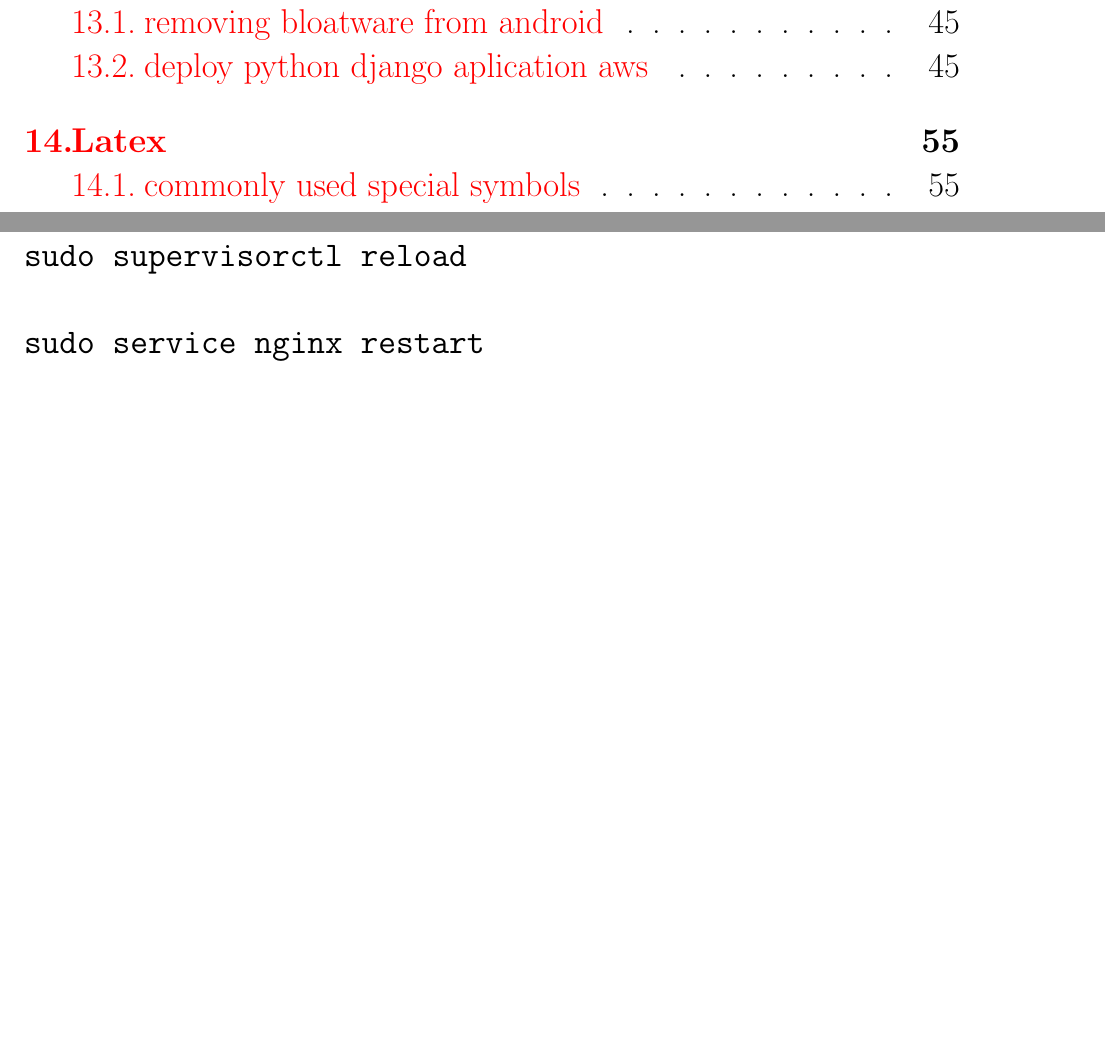
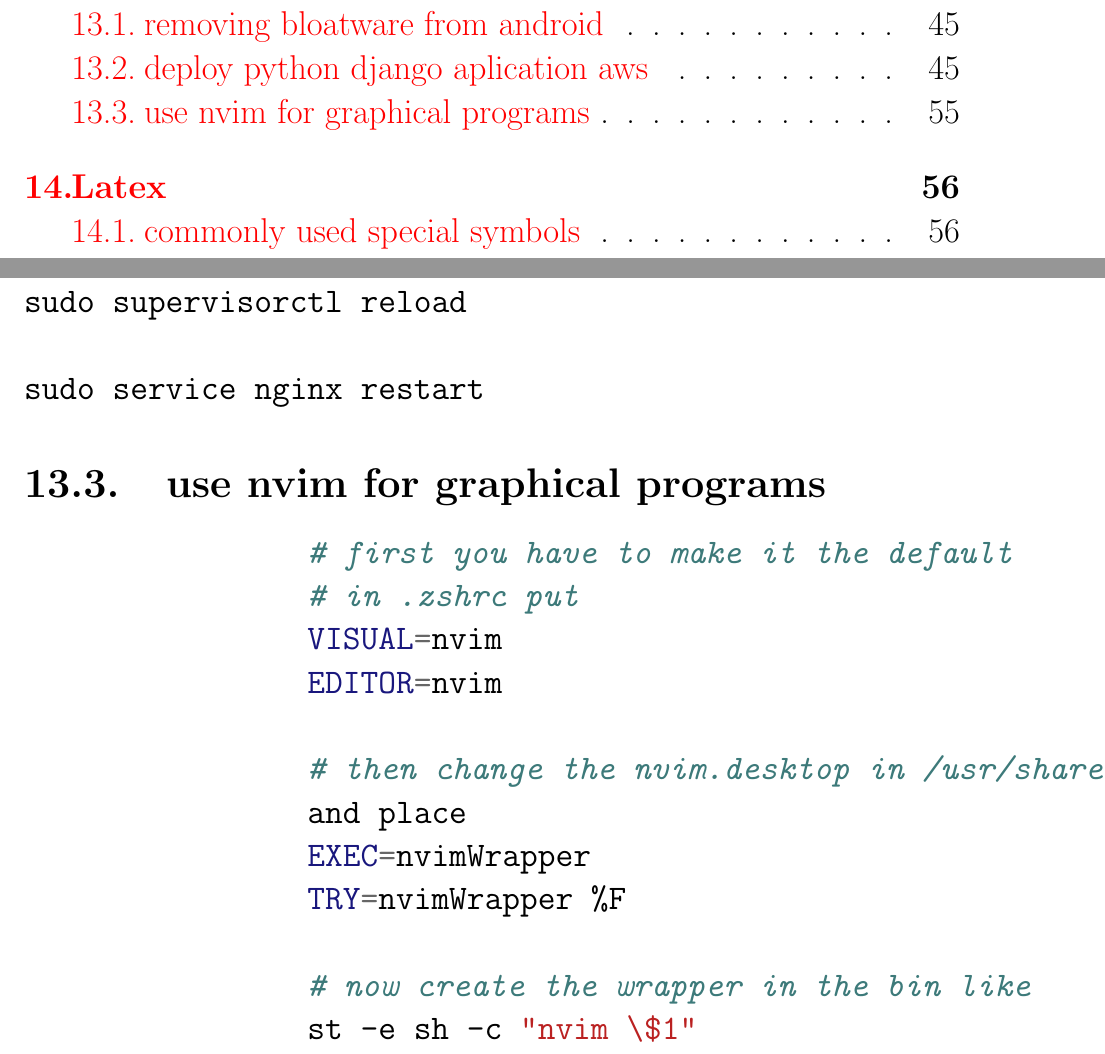
Before and after one commit to Virgilio-AI/Latex_Concise_Formulas_Mathematics_Phisics_ComputerScience_Latex, a LaTeX document (configuracion.tex, which reads contenido/ArchLinux/ArchLinux.tex): two parts of pages 5 and 55 of 62, joined at a grey line, cut so that both start at the same text, the shorter picture padded with empty space. Compiled offline with pdfLaTeX.

Commit message:
instructions to get vim as visual editor

```diff
--- a/contenido/ArchLinux/ArchLinux.tex
+++ b/contenido/ArchLinux/ArchLinux.tex
@@ -457,13 +457,24 @@ python manage.py migrate
 sudo supervisorctl reload
 
 sudo service nginx restart
-
-
-
-
-
-
 \end{minted}
 \end{subsection}
 
+
+\begin{subsection}{use nvim for graphical programs}
+	\begin{minted}{sh}
+		# first you have to make it the default
+		# in .zshrc put
+		VISUAL=nvim
+		EDITOR=nvim
+
+		# then change the nvim.desktop in /usr/share/applications/nvim.desktop
+		and place
+		EXEC=nvimWrapper
+		TRY=nvimWrapper %F
+
+		# now create the wrapper in the bin like
+		st -e sh -c "nvim \$1"
+	\end{minted}
+\end{subsection}
 \end{section}
```
Also changed, not shown: contenido/ArchLinux/ArchLinux.pdf.
